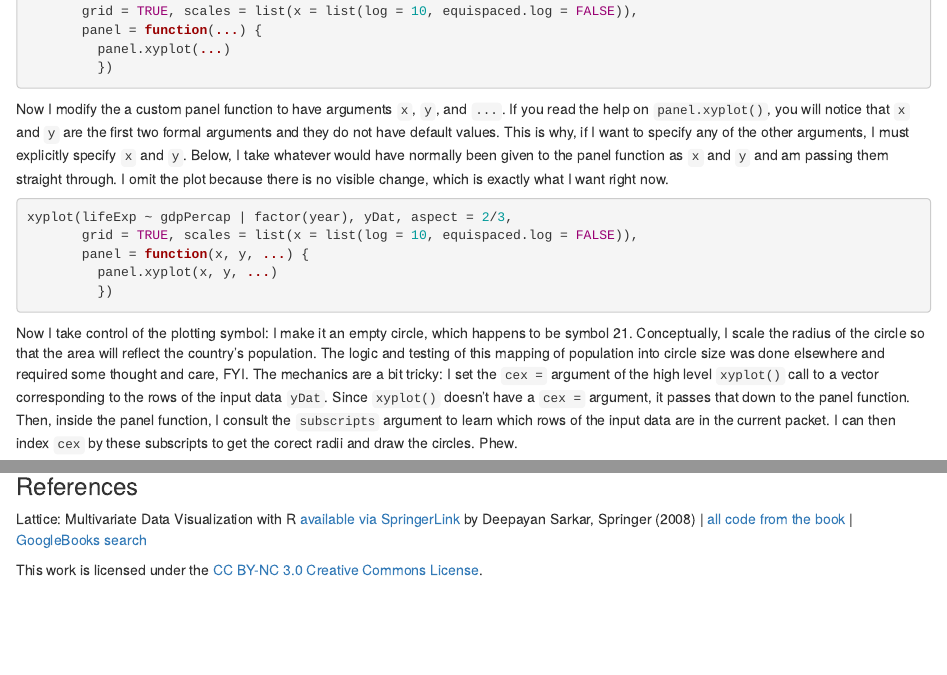
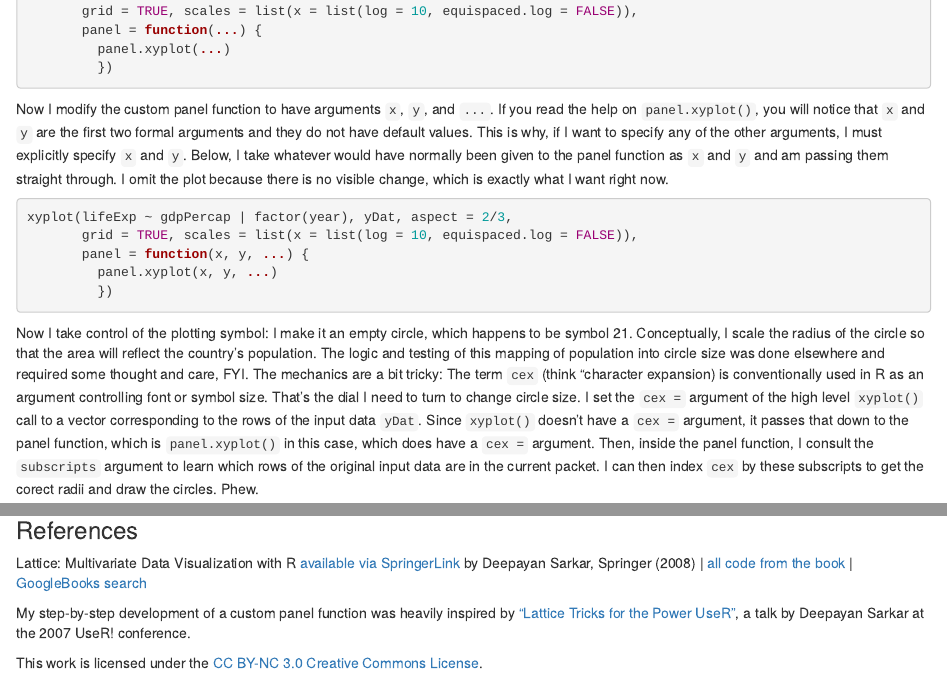
Before and after one commit to jennybc/STAT545A_2013, an R Markdown document (block10_latticeNittyGritty.rmd): the page in a window 1100 px wide, from 4830 px down, and a second part further down, joined at a grey line. Rendered offline with R 4.5, knitr and Pandoc, with nearby package versions; some code elsewhere in the file could not run offline.

Commit message:
Minor improvements.

````diff
--- a/block10_latticeNittyGritty.rmd
+++ b/block10_latticeNittyGritty.rmd
@@ -188,7 +188,7 @@ xyplot(lifeExp ~ gdpPercap | factor(year), yDat, aspect = 2/3,
          })
 ```
 
-Now I modify the a custom panel function to have arguments `x`, `y`, and `...`. If you read the help on `panel.xyplot()`, you will notice that `x` and `y` are the first two formal arguments and they do not have default values. This is why, if I want to specify any of the other arguments, I must explicitly specify `x` and `y`. Below, I take whatever would have normally been given to the panel function as `x` and `y` and am passing them straight through. I omit the plot because there is no visible change, which is exactly what I want right now.
+Now I modify the custom panel function to have arguments `x`, `y`, and `...`. If you read the help on `panel.xyplot()`, you will notice that `x` and `y` are the first two formal arguments and they do not have default values. This is why, if I want to specify any of the other arguments, I must explicitly specify `x` and `y`. Below, I take whatever would have normally been given to the panel function as `x` and `y` and am passing them straight through. I omit the plot because there is no visible change, which is exactly what I want right now.
 
 ```{r eval = FALSE}
 xyplot(lifeExp ~ gdpPercap | factor(year), yDat, aspect = 2/3,
@@ -198,7 +198,7 @@ xyplot(lifeExp ~ gdpPercap | factor(year), yDat, aspect = 2/3,
          })
 ```
 
-Now I take control of the plotting symbol: I make it an empty circle, which happens to be symbol 21. Conceptually, I scale the radius of the circle so that the area will reflect the country's population. The logic and testing of this mapping of population into circle size was done elsewhere and required some thought and care, FYI. The mechanics are a bit tricky: I set the `cex =` argument of the high level `xyplot()` call to a vector corresponding to the rows of the input data `yDat`. Since `xyplot()` doesn't have a `cex =` argument, it passes that down to the panel function. Then, inside the panel function, I consult the `subscripts` argument to learn which rows of the input data are in the current packet. I can then index `cex` by these subscripts to get the corect radii and draw the circles. Phew.
+Now I take control of the plotting symbol: I make it an empty circle, which happens to be symbol 21. Conceptually, I scale the radius of the circle so that the area will reflect the country's population. The logic and testing of this mapping of population into circle size was done elsewhere and required some thought and care, FYI. The mechanics are a bit tricky: The term `cex` (think "character expansion) is conventionally used in R as an argument controlling font or symbol size. That's the dial I need to turn to change circle size. I set the `cex =` argument of the high level `xyplot()` call to a vector corresponding to the rows of the input data `yDat`. Since `xyplot()` doesn't have a `cex =` argument, it passes that down to the panel function, which is `panel.xyplot()` in this case, which does have a `cex =` argument. Then, inside the panel function, I consult the `subscripts` argument to learn which rows of the original input data are in the current packet. I can then index `cex` by these subscripts to get the corect radii and draw the circles. Phew.
 
 ```{r}
 jCexDivisor <- 1500                     # arbitrary scaling constant
@@ -277,6 +277,8 @@ See section 5.3.1 (p. 79 - 82) and section 8.4.2 (p. 148 - 150).
 
 Lattice: Multivariate Data Visualization with R [available via SpringerLink](http://ezproxy.library.ubc.ca/login?url=http://link.springer.com.ezproxy.library.ubc.ca/book/10.1007/978-0-387-75969-2/page/1) by Deepayan Sarkar, Springer (2008) | [all code from the book](http://lmdvr.r-forge.r-project.org/) | [GoogleBooks search](http://books.google.com/books?id=gXxKFWkE9h0C&lpg=PR2&dq=lattice%20sarkar%23v%3Donepage&pg=PR2#v=onepage&q=&f=false)
 
+My step-by-step development of a custom panel function was heavily inspired by ["Lattice Tricks for the Power UseR"](http://www.r-project.org/conferences/useR-2007/program/presentations/sarkar.pdf), a talk by Deepayan Sarkar at the 2007 UseR! conference.
+
 <div class="footer">
 This work is licensed under the  <a href="http://creativecommons.org/licenses/by-nc/3.0/">CC BY-NC 3.0 Creative Commons License</a>.
 </div>
````
Also changed, not shown: topic12_writeFigureToFile.rmd (+1 -1 lines), block10_latticeNittyGritty.rmd (2 more changed lines).
